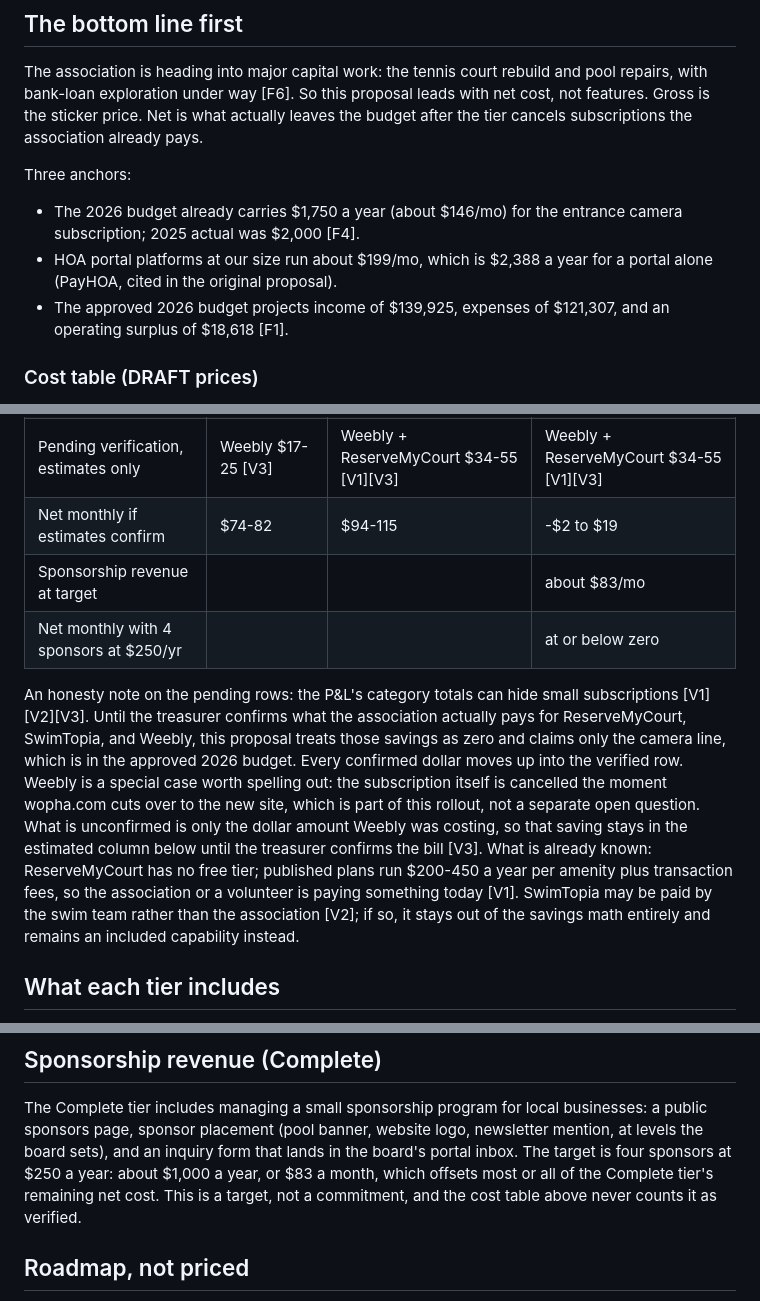
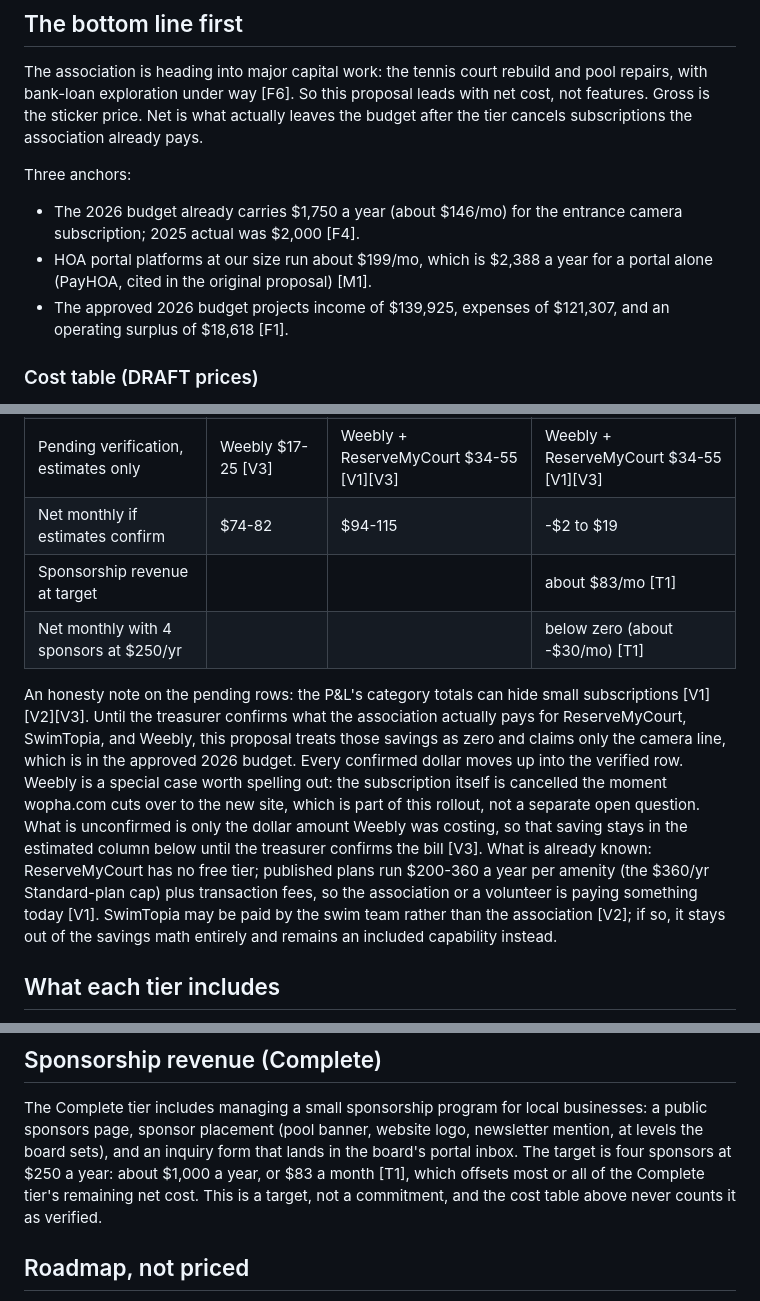
Before and after one commit to hovsang/wopha-website, a Markdown page: docs/board-proposal-addendum-2.md, 3 parts joined by grey strips. Drawn GitHub-style.

Commit message:
fix: addendum-2 RMC price cap, missing M1/T1 source tags, sponsor-net wording

```diff
--- a/docs/board-proposal-addendum-2.md
+++ b/docs/board-proposal-addendum-2.md
@@ -40,7 +40,7 @@ Three anchors:
 - The 2026 budget already carries $1,750 a year (about $146/mo) for the
   entrance camera subscription; 2025 actual was $2,000 [F4].
 - HOA portal platforms at our size run about $199/mo, which is $2,388 a year
-  for a portal alone (PayHOA, cited in the original proposal).
+  for a portal alone (PayHOA, cited in the original proposal) [M1].
 - The approved 2026 budget projects income of $139,925, expenses of
   $121,307, and an operating surplus of $18,618 [F1].
 
@@ -54,8 +54,8 @@ Three anchors:
 | **Net monthly after verified savings** | **$99** | **$149** | **$53** |
 | Pending verification, estimates only | Weebly $17-25 [V3] | Weebly + ReserveMyCourt $34-55 [V1][V3] | Weebly + ReserveMyCourt $34-55 [V1][V3] |
 | Net monthly if estimates confirm | $74-82 | $94-115 | -$2 to $19 |
-| Sponsorship revenue at target | | | about $83/mo |
-| Net monthly with 4 sponsors at $250/yr | | | at or below zero |
+| Sponsorship revenue at target | | | about $83/mo [T1] |
+| Net monthly with 4 sponsors at $250/yr | | | below zero (about -$30/mo) [T1] |
 
 An honesty note on the pending rows: the P&L's category totals can hide small
 subscriptions [V1][V2][V3]. Until the treasurer confirms what the association
@@ -67,9 +67,9 @@ cancelled the moment wopha.com cuts over to the new site, which is part of
 this rollout, not a separate open question. What is unconfirmed is only the
 dollar amount Weebly was costing, so that saving stays in the estimated
 column below until the treasurer confirms the bill [V3]. What is already
-known: ReserveMyCourt has no free tier; published plans run $200-450 a year
-per amenity plus transaction fees, so the association or a volunteer is
-paying something today [V1]. SwimTopia may be paid by the swim team rather
+known: ReserveMyCourt has no free tier; published plans run $200-360 a year
+per amenity (the $360/yr Standard-plan cap) plus transaction fees, so the
+association or a volunteer is paying something today [V1]. SwimTopia may be paid by the swim team rather
 than the association [V2]; if so, it stays out of the savings math entirely
 and remains an included capability instead.
 
@@ -143,8 +143,8 @@ The Complete tier includes managing a small sponsorship program for local
 businesses: a public sponsors page, sponsor placement (pool banner, website
 logo, newsletter mention, at levels the board sets), and an inquiry form
 that lands in the board's portal inbox. The target is four sponsors at
-$250 a year: about $1,000 a year, or $83 a month, which offsets most or all
-of the Complete tier's remaining net cost. This is a target, not a
+$250 a year: about $1,000 a year, or $83 a month [T1], which offsets most
+or all of the Complete tier's remaining net cost. This is a target, not a
 commitment, and the cost table above never counts it as verified.
 
 ## Roadmap, not priced
```
